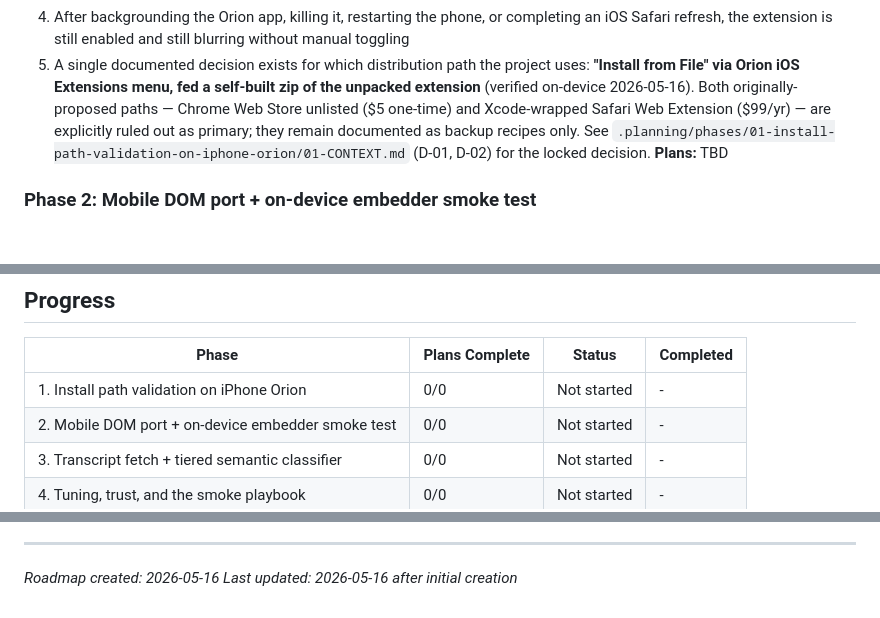
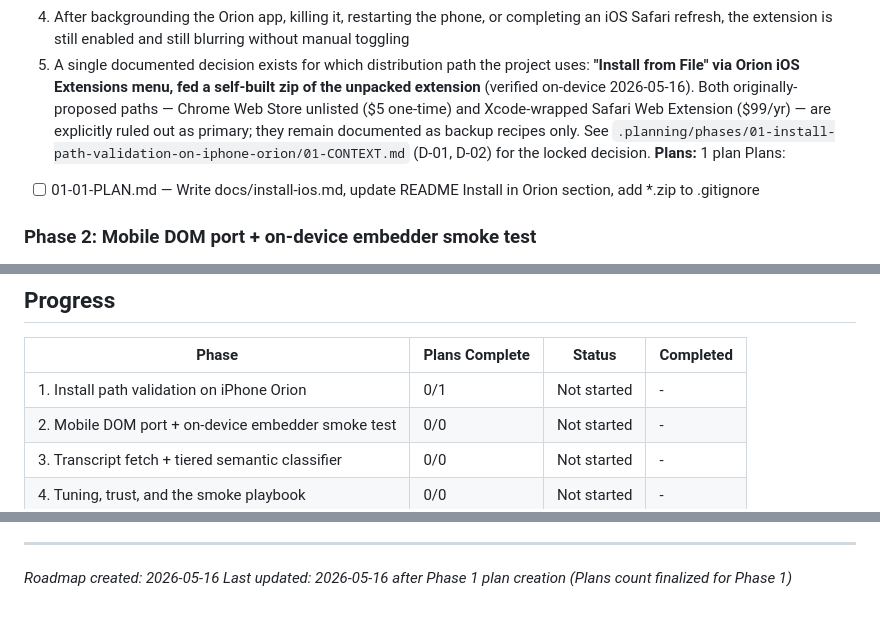
Before and after one commit to Aksuiekbro/smart-scroller, a Markdown page: .planning/ROADMAP.md, 3 parts joined by grey strips. Rendered like a GitHub page; blank space fills up the shorter version.

Commit message:
docs(01): plan phase 1

```diff
--- a/.planning/ROADMAP.md
+++ b/.planning/ROADMAP.md
@@ -27,7 +27,9 @@
   3. The same extension build (or its desktop equivalent) still loads in desktop Orion or Chrome/Brave so the author retains a dev sandbox
   4. After backgrounding the Orion app, killing it, restarting the phone, or completing an iOS Safari refresh, the extension is still enabled and still blurring without manual toggling
   5. A single documented decision exists for which distribution path the project uses: **"Install from File" via Orion iOS Extensions menu, fed a self-built zip of the unpacked extension** (verified on-device 2026-05-16). Both originally-proposed paths — Chrome Web Store unlisted ($5 one-time) and Xcode-wrapped Safari Web Extension ($99/yr) — are explicitly ruled out as primary; they remain documented as backup recipes only. See `.planning/phases/01-install-path-validation-on-iphone-orion/01-CONTEXT.md` (D-01, D-02) for the locked decision.
-**Plans:** TBD
+**Plans:** 1 plan
+Plans:
+- [ ] 01-01-PLAN.md — Write docs/install-ios.md, update README Install in Orion section, add *.zip to .gitignore
 
 ### Phase 2: Mobile DOM port + on-device embedder smoke test
 **Goal:** Existing v0.1 behaviors keep working on the actual mobile YouTube and Instagram DOMs that iPhone Orion sees, and the embedding model is proven loadable on real iPhone hardware
@@ -78,7 +80,7 @@
 
 | Phase | Plans Complete | Status | Completed |
 |-------|----------------|--------|-----------|
-| 1. Install path validation on iPhone Orion | 0/0 | Not started | - |
+| 1. Install path validation on iPhone Orion | 0/1 | Not started | - |
 | 2. Mobile DOM port + on-device embedder smoke test | 0/0 | Not started | - |
 | 3. Transcript fetch + tiered semantic classifier | 0/0 | Not started | - |
 | 4. Tuning, trust, and the smoke playbook | 0/0 | Not started | - |
@@ -116,4 +118,4 @@ The chain is forced by the research's CRITICAL pitfalls:
 
 ---
 *Roadmap created: 2026-05-16*
-*Last updated: 2026-05-16 after initial creation*
+*Last updated: 2026-05-16 after Phase 1 plan creation (Plans count finalized for Phase 1)*
```
Also changed, not shown: 1 other file.
